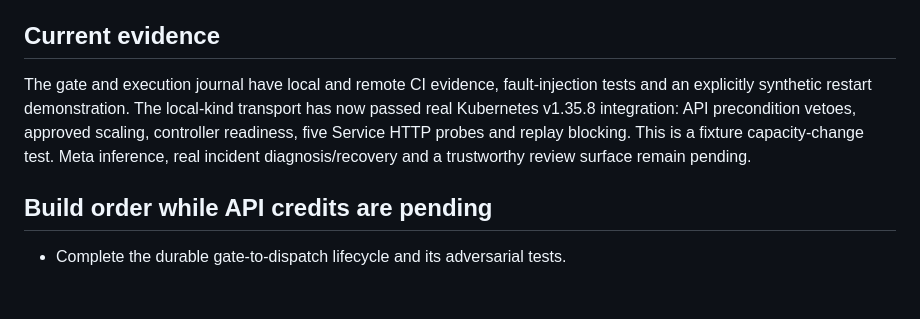
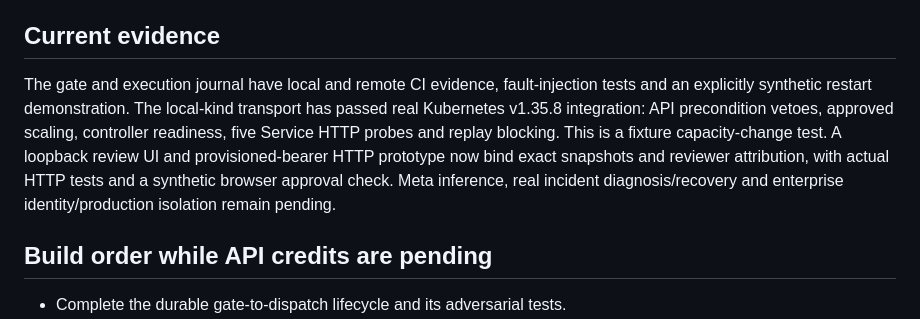
Before and after one commit to EdwinJdevops/recovery-boundary-k8s, a Markdown page: docs/product-evidence.md, the part around the change. Rendered like a GitHub page; blank space fills up the shorter version.

```diff
--- a/docs/product-evidence.md
+++ b/docs/product-evidence.md
@@ -16,7 +16,7 @@ The differentiator to demonstrate is preservation of the decision and outcome ev
 
 ## Current evidence
 
-The gate and execution journal have local and remote CI evidence, fault-injection tests and an explicitly synthetic restart demonstration. The local-kind transport has now passed real Kubernetes v1.35.8 integration: API precondition vetoes, approved scaling, controller readiness, five Service HTTP probes and replay blocking. This is a fixture capacity-change test. Meta inference, real incident diagnosis/recovery and a trustworthy review surface remain pending.
+The gate and execution journal have local and remote CI evidence, fault-injection tests and an explicitly synthetic restart demonstration. The local-kind transport has passed real Kubernetes v1.35.8 integration: API precondition vetoes, approved scaling, controller readiness, five Service HTTP probes and replay blocking. This is a fixture capacity-change test. A loopback review UI and provisioned-bearer HTTP prototype now bind exact snapshots and reviewer attribution, with actual HTTP tests and a synthetic browser approval check. Meta inference, real incident diagnosis/recovery and enterprise identity/production isolation remain pending.
 
 ## Build order while API credits are pending
 
```
Also changed, not shown: docs/validation.md (+4 -1 lines).
